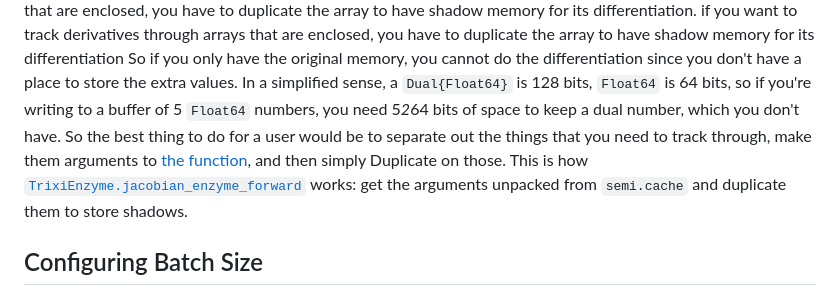
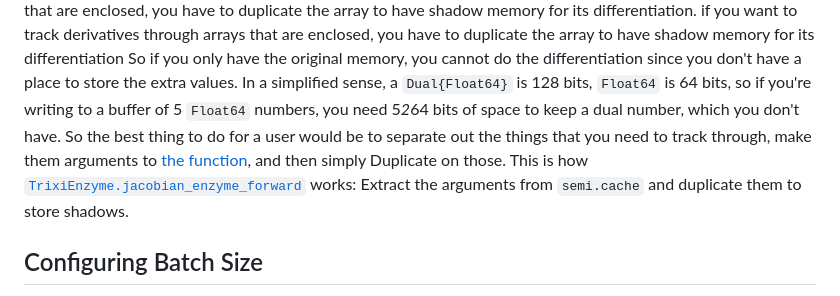
Before and after one commit to junyixu/TrixiEnzyme.jl, a Markdown page: docs/src/index.md, the part around the change. Rendered like a GitHub page.

Commit message:
docs: refine

```diff
--- a/docs/src/index.md
+++ b/docs/src/index.md
@@ -22,7 +22,7 @@ If you want to track derivatives through arrays that are enclosed, you have to d
 if you want to track derivatives through arrays that are enclosed, you have to duplicate the array to have shadow memory for its differentiation
 So if you only have the original memory, you cannot do the differentiation since you don't have a place to store the extra values. In a simplified sense, a `Dual{Float64}` is 128 bits, `Float64` is 64 bits, so if you're writing to a buffer of 5 `Float64` numbers, you need 5*2*64 bits of space to keep a dual number, which you don't have.
 So the best thing to do for a user would be to separate out the things that you need to track through, make them arguments to [the function](https://junyixu.github.io/TrixiEnzyme.jl/dev/api.html#TrixiEnzyme.enzyme_rhs!), and then simply Duplicate on those.
-This is how [`TrixiEnzyme.jacobian_enzyme_forward`](https://junyixu.github.io/TrixiEnzyme.jl/dev/api.html#TrixiEnzyme.jacobian_enzyme_forward) works: get the arguments unpacked from `semi.cache` and duplicate them to store shadows.
+This is how [`TrixiEnzyme.jacobian_enzyme_forward`](https://junyixu.github.io/TrixiEnzyme.jl/dev/api.html#TrixiEnzyme.jacobian_enzyme_forward) works: Extract the arguments from `semi.cache` and duplicate them to store shadows.
 
 ## Configuring Batch Size
 
```
